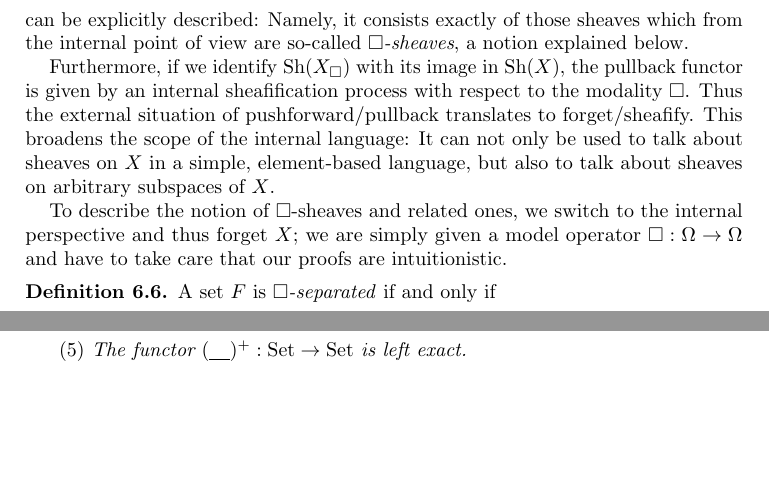
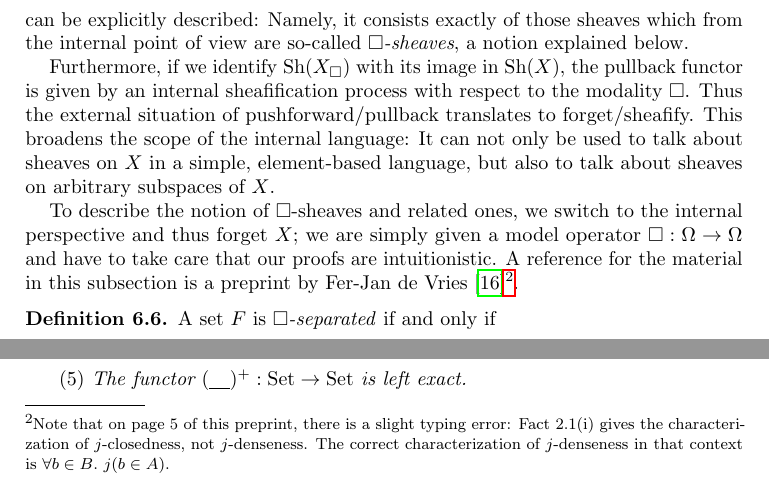
Before and after one commit to iblech/internal-methods, a LaTeX paper (notes.tex): two parts of page 24 of 37 before the commit and two parts of page 24 of 38 after it, joined at a grey line, cut so that both start at the same text, the shorter picture padded with empty space. Compiled offline with pdfLaTeX.

Commit message:
Reference for internal sheafification

```diff
--- a/notes.tex
+++ b/notes.tex
@@ -1662,7 +1662,13 @@ of~$X$.
 
 To describe the notion of~$\Box$-sheaves and related ones, we switch to the internal
 perspective and thus forget~$X$; we are simply given a model operator~$\Box :
-\Omega \to \Omega$ and have to take care that our proofs are intuitionistic.
+\Omega \to \Omega$ and have to take care that our proofs are intuitionistic. A
+reference for the material in this subsection is a preprint by Fer-Jan de
+Vries~\cite{vries:sheafification}\footnote{Note that on page~5 of this
+preprint, there is a slight typing error: Fact~2.1(i) gives the
+characterization of~$j$-closedness, not~$j$-denseness. The correct
+characterization of~$j$-denseness in that context is~$\forall b \in B\_ j(b \in
+A)$.}.
 
 \begin{defn}\label{defn:box-sheaves}
 A set~$F$ is \emph{$\Box$-separated} if and only if
```
Also changed, not shown: bibliography.bib (+7 -0 lines).
